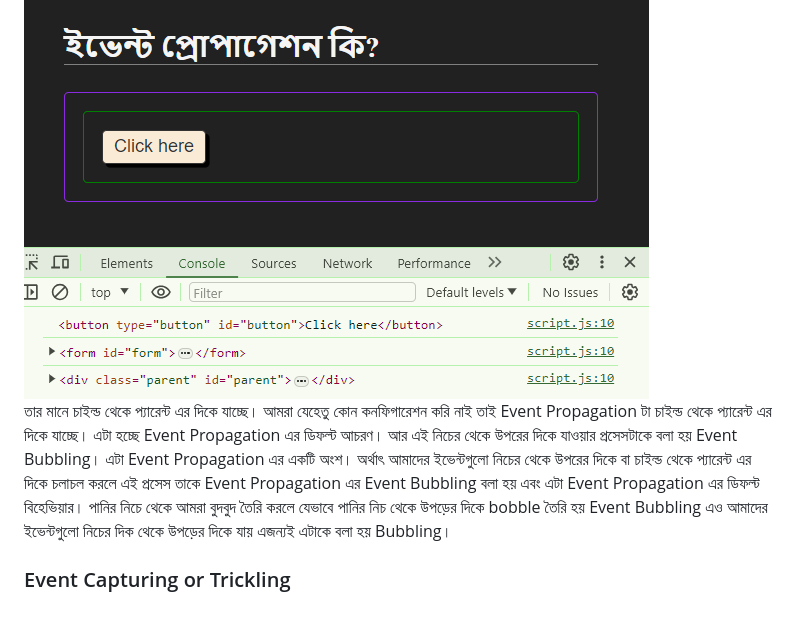
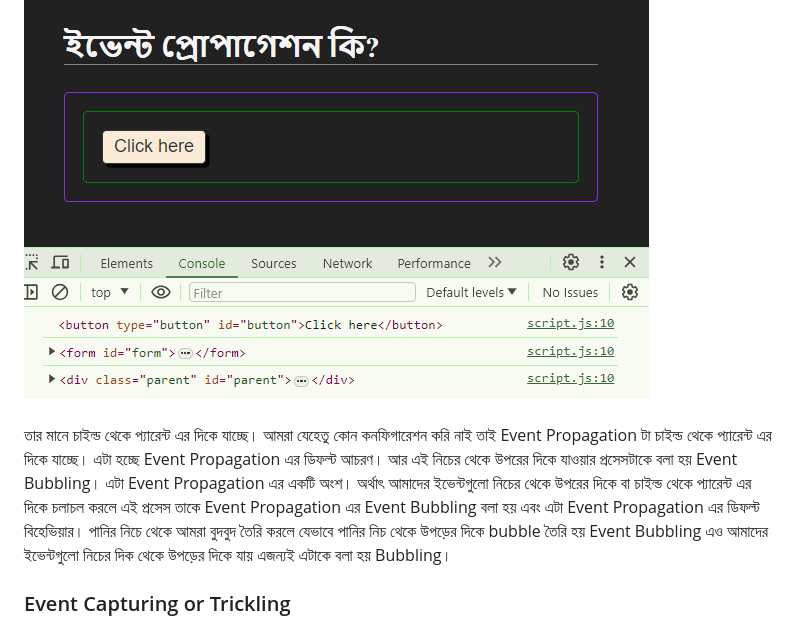
Before and after one commit to raihanjs/Javascript-DOM, a Markdown page: Event-Propagation/readme.md, the part around the change printed below. Drawn GitHub-style.

Commit message:
updated event propagation notes

```diff
--- a/Event-Propagation/readme.md
+++ b/Event-Propagation/readme.md
@@ -53,5 +54,6 @@ function listener(event) {
 ![Event Bubbling !](./assets/img/event-bubbling-default.png)
-তার মানে চাইল্ড থেকে প্যারেন্ট এর দিকে যাচ্ছে। আমরা যেহেতু কোন কনফিগারেশন করি নাই তাই Event Propagation টা চাইল্ড থেকে প্যারেন্ট এর দিকে যাচ্ছে। এটা হচ্ছে Event Propagation এর ডিফল্ট আচরণ। আর এই নিচের থেকে উপরের দিকে যাওয়ার প্রসেসটাকে বলা হয় Event Bubbling। এটা Event Propagation এর একটি অংশ। অর্থাৎ আমাদের ইভেন্টগুলো নিচের থেকে উপরের দিকে বা চাইল্ড থেকে প্যারেন্ট এর দিকে চলাচল করলে এই প্রসেস তাকে Event Propagation এর Event Bubbling বলা হয় এবং এটা Event Propagation এর ডিফল্ট বিহেভিয়ার। পানির নিচে থেকে আমরা বুদবুদ তৈরি করলে যেভাবে পানির নিচ থেকে উপড়ের দিকে bobble তৈরি হয় Event Bubbling এও আমাদের ইভেন্টগুলো নিচের দিক থেকে উপড়ের দিকে যায় এজন্যই এটাকে বলা হয় Bubbling।
+<br/>
+তার মানে চাইল্ড থেকে প্যারেন্ট এর দিকে যাচ্ছে। আমরা যেহেতু কোন কনফিগারেশন করি নাই তাই Event Propagation টা চাইল্ড থেকে প্যারেন্ট এর দিকে যাচ্ছে। এটা হচ্ছে Event Propagation এর ডিফল্ট আচরণ। আর এই নিচের থেকে উপরের দিকে যাওয়ার প্রসেসটাকে বলা হয় Event Bubbling। এটা Event Propagation এর একটি অংশ। অর্থাৎ আমাদের ইভেন্টগুলো নিচের থেকে উপরের দিকে বা চাইল্ড থেকে প্যারেন্ট এর দিকে চলাচল করলে এই প্রসেস তাকে Event Propagation এর Event Bubbling বলা হয় এবং এটা Event Propagation এর ডিফল্ট বিহেভিয়ার। পানির নিচে থেকে আমরা বুদবুদ তৈরি করলে যেভাবে পানির নিচ থেকে উপড়ের দিকে bubble তৈরি হয় Event Bubbling এও আমাদের ইভেন্টগুলো নিচের দিক থেকে উপড়ের দিকে যায় এজন্যই এটাকে বলা হয় Bubbling।
 
 ### Event Capturing or Trickling
 
```
Also changed, not shown: other parts of Event-Propagation/readme.md (+3 -0 lines).
